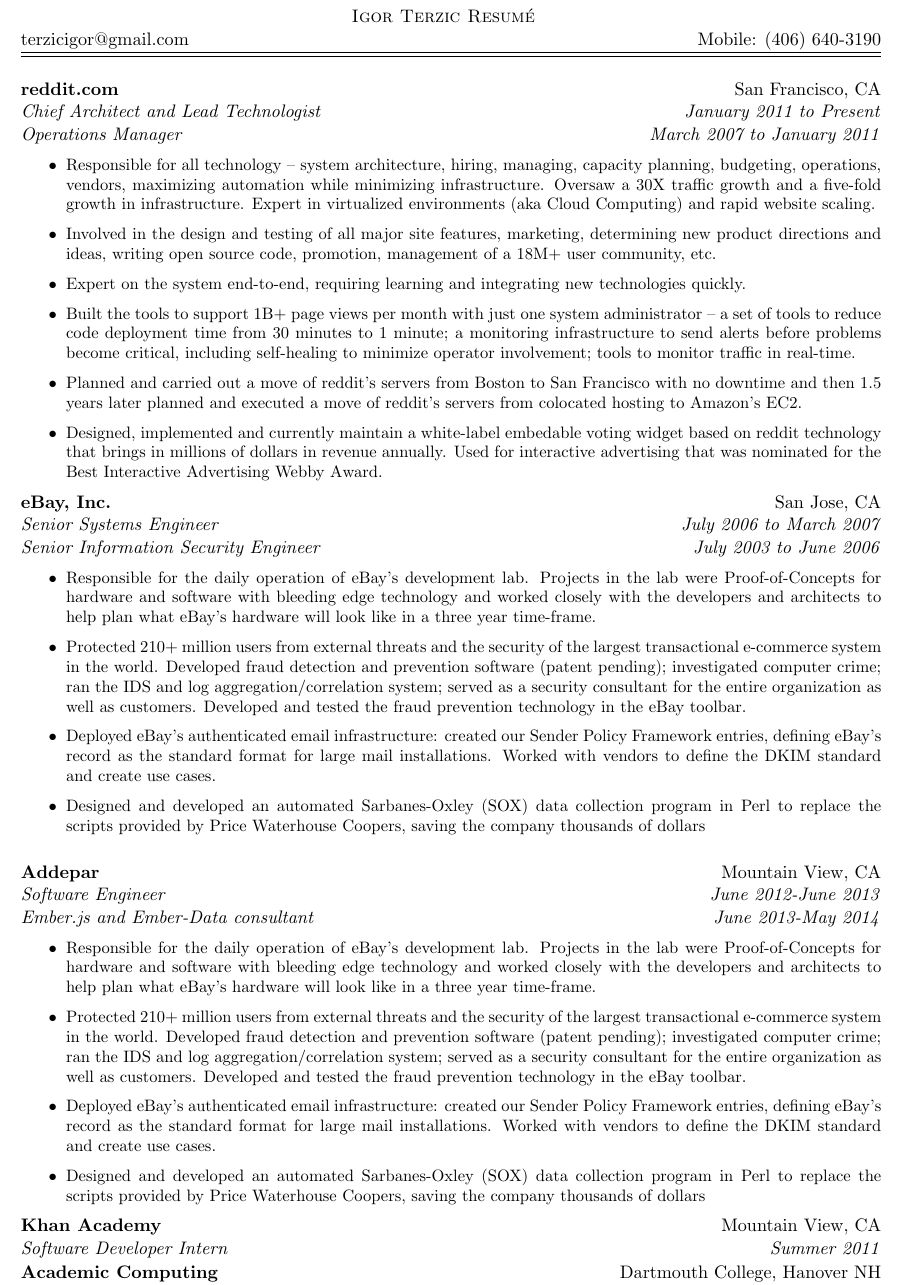
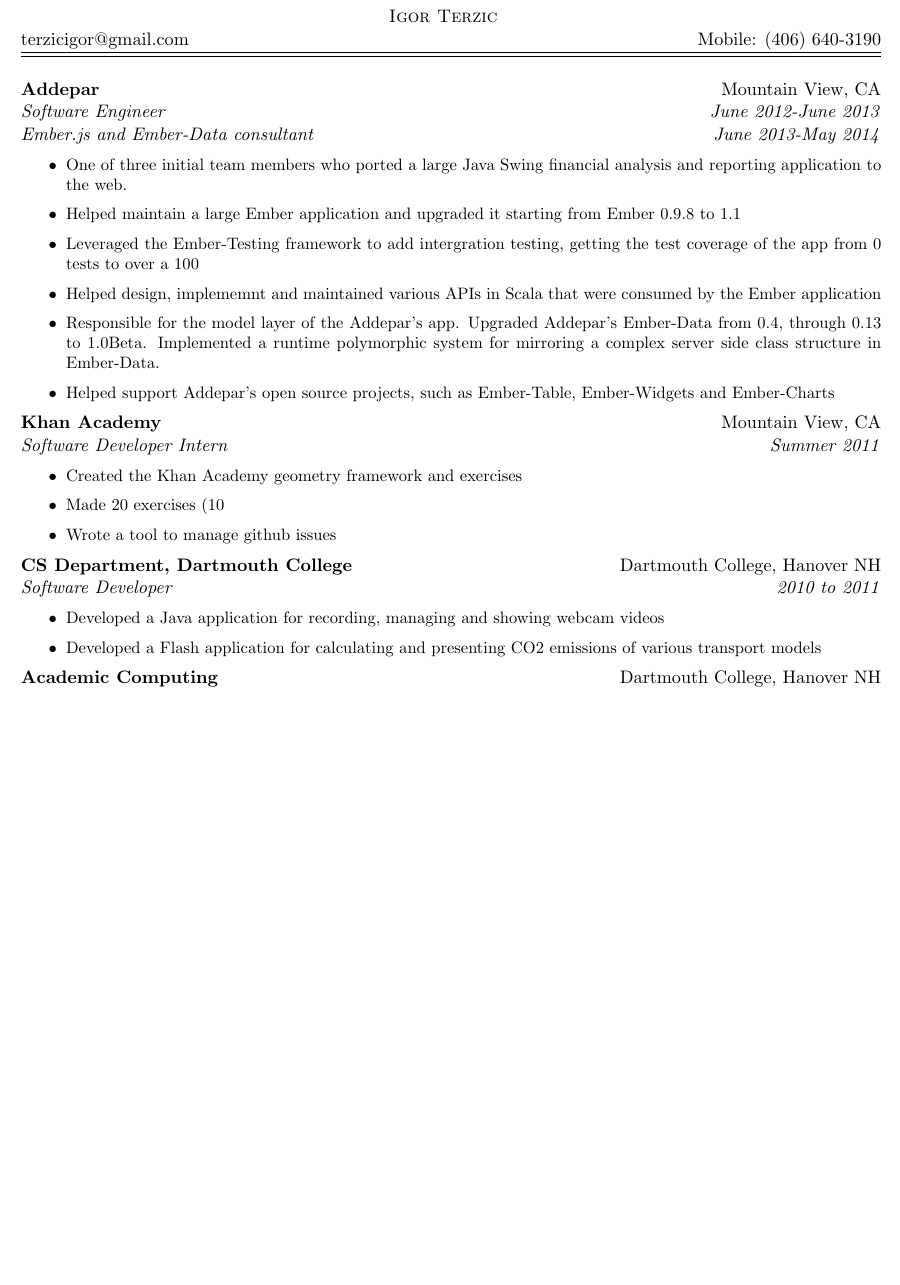
Before and after one commit to igorT/resume, a LaTeX document (igorterzic.tex): part of page 1 of 2 before the commit and part of the page after it, cut so that both start at the same text, the shorter picture padded with empty space. Compiled offline with pdfLaTeX.

Commit message:
almost there

```diff
--- a/igorterzic.tex
+++ b/igorterzic.tex
@@ -66,51 +66,6 @@
 
 %% Experience Section
 
-% reddit
-\noindent
-\\
-%\\
-\begin{tabular*}{\textwidth}{l@{\extracolsep{\fill}}r}
-\textbf{reddit.com} & San Francisco, CA \\
-\emph{Chief Architect and Lead Technologist} & \emph{January 2011 to Present} \\
-\emph{Operations Manager} & \emph{March 2007 to January 2011}
-\end{tabular*}
-{\small
-
-\noindent
-\begin{list}{$\bullet$}{
-%\setlength{\itemsep}{ -5pt}
-%\setlength{\partopsep}{ -18pt}
-}
-\item Responsible for all technology -- system architecture, hiring, managing, capacity planning, budgeting, operations, vendors, maximizing automation while minimizing infrastructure.  Oversaw a 30X traffic growth and a five-fold growth in infrastructure.  Expert in virtualized environments (aka Cloud Computing) and rapid website scaling.
-\item  Involved in the design and testing of all major site features, marketing, determining new product directions and ideas,  writing open source code, promotion, management of a 18M+ user community, etc.
-\item Expert on the system end-to-end, requiring learning and integrating new technologies quickly.
-\item Built the tools to support 1B+ page views per month with just one system administrator -- a set of tools to reduce code deployment time from 30 minutes to 1 minute; a monitoring infrastructure to send alerts before problems become critical, including self-healing to minimize operator involvement; tools to monitor traffic in real-time.
-\item Planned and carried out a move of reddit's servers from Boston to San Francisco with no downtime and then 1.5 years later planned and executed a move of reddit's servers from colocated hosting to Amazon's EC2.
-\item Designed, implemented and currently maintain a white-label embedable voting widget based on reddit technology that brings in millions of dollars in revenue annually. Used for interactive advertising that was nominated for the Best Interactive Advertising Webby Award.
-\end{list}
-}
-
-
-% eBay
-\noindent
-\begin{tabular*}{\textwidth}{l@{\extracolsep{\fill}}r}
-\textbf{eBay, Inc.} & San Jose, CA \\
-\emph{Senior Systems Engineer} & \emph{July 2006 to March 2007} \\
-\emph{Senior Information Security Engineer} & \emph{July 2003 to June 2006}
-\end{tabular*}
-{\small
-\noindent
-\begin{list}{$\bullet$}{
-%\setlength{\itemsep}{ -5pt}
-%\setlength{\partopsep}{ -18pt}
-}
-\item Responsible for the daily operation of eBay's development lab.  Projects in the lab were Proof-of-Concepts for hardware and software with bleeding edge technology  and worked closely with the developers and architects to help plan what eBay's hardware will look like in a three year time-frame.
-\item Protected 210+ million users from external threats and the security of the largest transactional e-commerce system in the world.  Developed fraud detection and prevention software (patent pending); investigated computer crime; ran  the IDS and log aggregation/correlation system; served as a security consultant for the entire organization as well as customers.  Developed and tested the fraud prevention technology in the eBay toolbar.
-\item Deployed eBay's authenticated email infrastructure: created our Sender Policy Framework entries, defining eBay's record as the standard format for large mail installations.  Worked with vendors to define the DKIM standard and create use cases.
-\item Designed and developed an automated Sarbanes-Oxley (SOX) data collection program in Perl to replace the scripts provided by Price Waterhouse Coopers, saving the company thousands of dollars
-\end{list}
-}
 
 % Sendmail
 \noindent
@@ -128,10 +83,13 @@
 %\setlength{\itemsep}{ -5pt}
 %\setlength{\partopsep}{ -18pt}
 }
-\item Responsible for the daily operation of eBay's development lab.  Projects in the lab were Proof-of-Concepts for hardware and software with bleeding edge technology  and worked closely with the developers and architects to help plan what eBay's hardware will look like in a three year time-frame.
-\item Protected 210+ million users from external threats and the security of the largest transactional e-commerce system in the world.  Developed fraud detection and prevention software (patent pending); investigated computer crime; ran  the IDS and log aggregation/correlation system; served as a security consultant for the entire organization as well as customers.  Developed and tested the fraud prevention technology in the eBay toolbar.
-\item Deployed eBay's authenticated email infrastructure: created our Sender Policy Framework entries, defining eBay's record as the standard format for large mail installations.  Worked with vendors to define the DKIM standard and create use cases.
-\item Designed and developed an automated Sarbanes-Oxley (SOX) data collection program in Perl to replace the scripts provided by Price Waterhouse Coopers, saving the company thousands of dollars
+\item One of three initial team members who ported a large Java Swing financial analysis and reporting application to the web.
+\item Helped maintain a large Ember application and upgraded it starting from Ember 0.9.8 to 1.1
+\item Leveraged the Ember-Testing framework to add intergration testing, getting the test coverage of the app from 0 tests to over a 100
+\item Helped design, implememnt and maintained various APIs in Scala that were consumed by the Ember application
+\item Responsible for the model layer of the Addepar's app. Upgraded Addepar's Ember-Data from 0.4, through 0.13 to 1.0Beta. Implemented a runtime polymorphic system for mirroring a complex server side class structure in Ember-Data.
+\item Helped support Addepar's open source projects, such as Ember-Table, Ember-Widgets and Ember-Charts
+
 \end{list}
 }
 
@@ -144,7 +102,39 @@
 \textbf{Khan Academy} & Mountain View, CA \\
 \emph{Software Developer Intern} & \emph{Summer 2011}
 \end{tabular*}
+{\small
+\noindent
+\begin{list}{$\bullet$}{
+%\setlength{\itemsep}{ -5pt}
+%\setlength{\partopsep}{ -18pt}
+}
+\item Created the Khan Academy geometry framework and exercises
+\item Made 20 exercises (10% of current total) in JavaScript, used daily by thousands of users
+\item Wrote a tool to manage github issues
+\end{list}
+}
 
+
+% Yellow Phoenix
+\noindent
+\begin{tabular*}{\textwidth}{l@{\extracolsep{\fill}}r}
+\textbf{CS Department, Dartmouth College} & Dartmouth College, Hanover NH \\
+\emph{Software Developer} & \emph{2010 to 2011}
+\end{tabular*}
+{\small
+\noindent
+\begin{list}{$\bullet$}{
+%\setlength{\itemsep}{ -5pt}
+%\setlength{\partopsep}{ -18pt}
+}
+\item Developed a Java application for recording, managing and showing webcam videos
+\item Developed a Flash application for calculating and presenting CO2 emissions of various transport models
+\end{list}
+}
+
+
+
+%% Selected Talks & Presentations
 % Yellow Phoenix
 \noindent
 \begin{tabular*}{\textwidth}{l@{\extracolsep{\fill}}r}
```
Also changed, not shown: igorterzic.tex (67 more changed lines).
